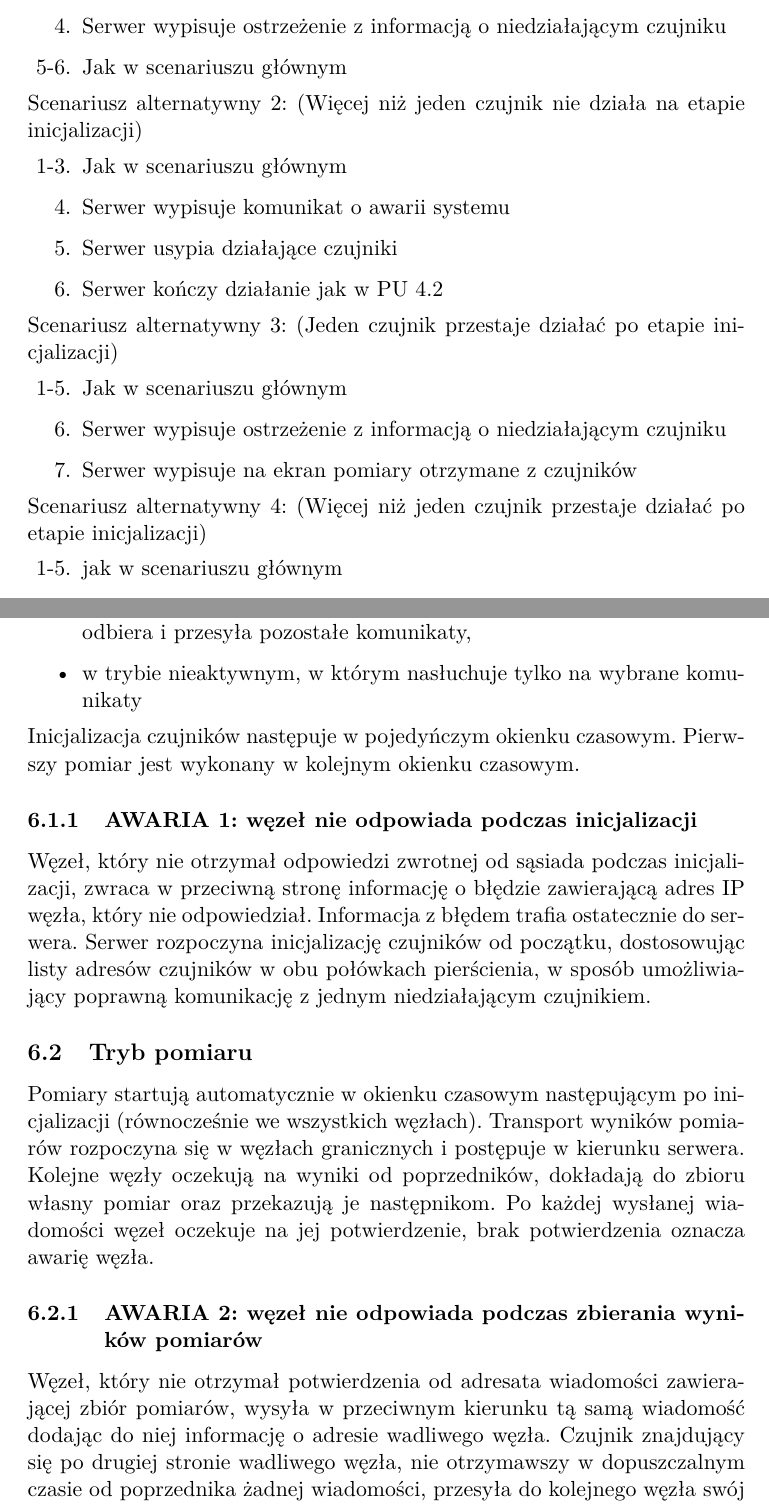
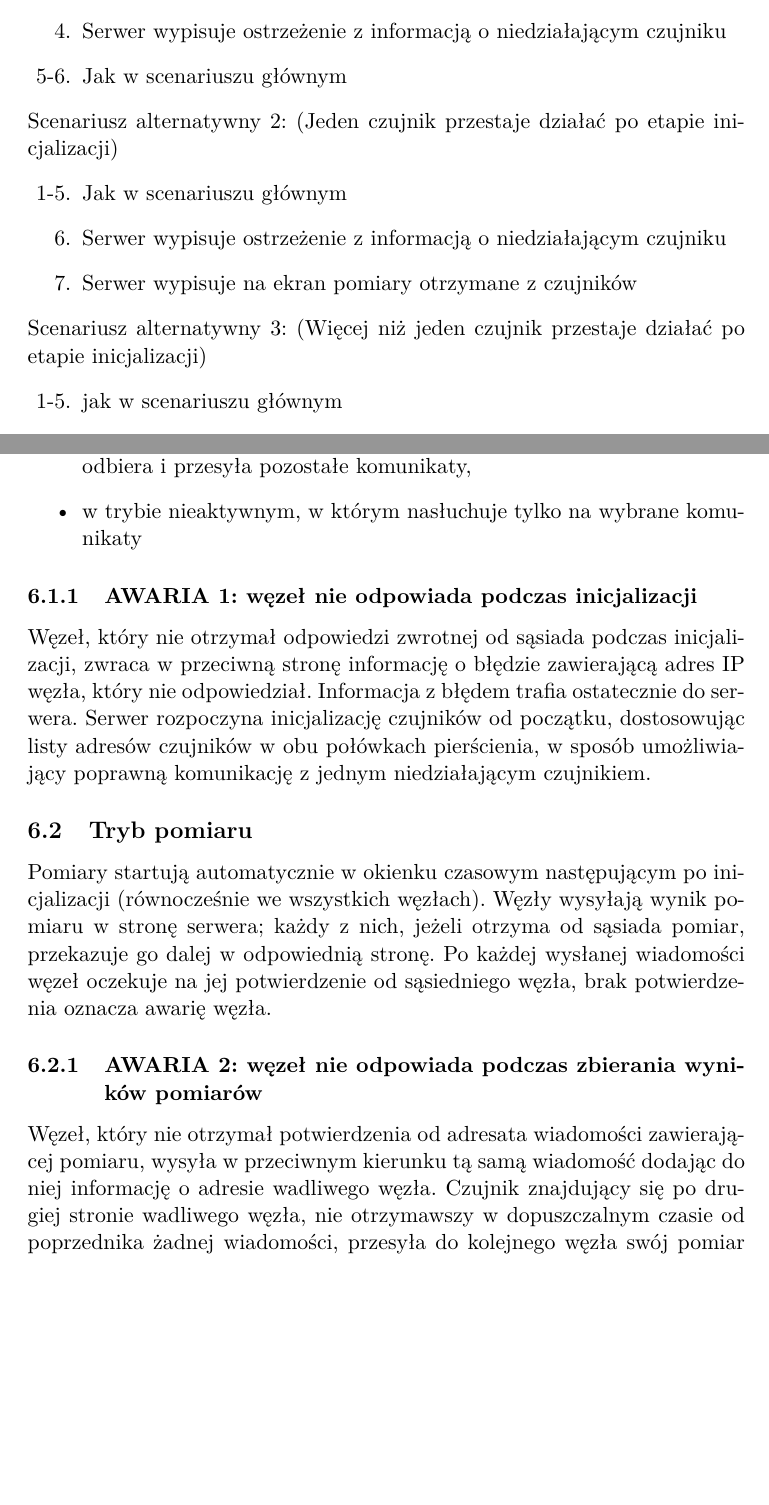
Before and after one commit to formateu/sauron, a LaTeX document (doc/sauron.tex): two parts of pages 3 and 6 of 9, joined at a grey line, cut so that both start at the same text, the shorter picture padded with empty space. Compiled offline with pdfLaTeX.

Commit message:
Doc revision
Change-Id: Ie2c128b26943a79c28cbd3817faed31ad513950f

```diff
--- a/doc/sauron.tex
+++ b/doc/sauron.tex
@@ -5,7 +5,7 @@
 \usepackage{lmodern}
 \usepackage{graphicx}
 
-\title{Sauron - projekt wstępny}
+\title{Sauron}
 \author{Mateusz Forc, \\ Grzegorz Staniszewski, \\ Wiktor Franus, \\ Przemysław Kopański}
 
 \begin{document}
@@ -79,22 +76,14 @@ Scenariusz alternatywny 1: (Jeden czujnik nie działa na etapie inicjalizacji)
    \item [4.] Serwer wypisuje ostrzeżenie z informacją o niedziałającym czujniku
    \item [5-6.] Jak w scenariuszu głównym
 \end{enumerate}
-Scenariusz alternatywny 2: (Więcej niż jeden czujnik nie działa na etapie inicjalizacji)
-\begin{enumerate}
-   \item [1-3.] Jak w scenariuszu głównym
-   \setcounter{enumi}{3}
-   \item Serwer wypisuje komunikat o awarii systemu
-   \item Serwer usypia działające czujniki
-   \item Serwer kończy działanie jak w PU \ref{turnoff}
-\end{enumerate}
-Scenariusz alternatywny 3: (Jeden czujnik przestaje działać po etapie inicjalizacji)
+Scenariusz alternatywny 2: (Jeden czujnik przestaje działać po etapie inicjalizacji)
 \begin{enumerate}
    \item [1-5.] Jak w scenariuszu głównym
    \setcounter{enumi}{5}
    \item Serwer wypisuje ostrzeżenie z informacją o niedziałającym czujniku
    \item Serwer wypisuje na ekran pomiary otrzymane z czujników
 \end{enumerate}
-Scenariusz alternatywny 4: (Więcej niż jeden czujnik przestaje działać po etapie inicjalizacji)
+Scenariusz alternatywny 3: (Więcej niż jeden czujnik przestaje działać po etapie inicjalizacji)
 \begin{enumerate}
    \item [1-5.] jak w scenariuszu głównym
    \setcounter{enumi}{5}
@@ -161,8 +150,6 @@ Czujnik pracuje w dwóch trybach naprzemiennie:
       odbiera i przesyła pozostałe komunikaty,
 \item w trybie nieaktywnym, w którym nasłuchuje tylko na wybrane komunikaty
 \end{itemize}
-Inicjalizacja czujników następuje w pojedyńczym okienku czasowym.
-Pierwszy pomiar jest wykonany w kolejnym okienku czasowym.
 
 \subsubsection{AWARIA 1: węzeł nie odpowiada podczas inicjalizacji}
 Węzeł, który nie otrzymał odpowiedzi zwrotnej od sąsiada podczas inicjalizacji,
@@ -177,14 +164,11 @@ w sposób umożliwiający poprawną komunikację z jednym niedziałającym czujn
 \subsection{Tryb pomiaru}
 Pomiary startują automatycznie w okienku czasowym następującym po inicjalizacji
 (równocześnie we wszystkich węzłach).
-Transport wyników pomiarów rozpoczyna się w węzłach granicznych i postępuje w kierunku serwera.
-Kolejne węzły oczekują na wyniki od poprzedników,
-dokładają do zbioru własny pomiar oraz przekazują je następnikom.
-Po każdej wysłanej wiadomości węzeł oczekuje na jej potwierdzenie,
-brak potwierdzenia oznacza awarię węzła.
+Węzły wysyłają wynik pomiaru w stronę serwera; każdy z nich, jeżeli otrzyma od sąsiada pomiar, przekazuje go dalej w odpowiednią stronę.
+Po każdej wysłanej wiadomości węzeł oczekuje na jej potwierdzenie od sąsiedniego węzła, brak potwierdzenia oznacza awarię węzła.
 
 \subsubsection{AWARIA 2: węzeł nie odpowiada podczas zbierania wyników pomiarów}
-Węzeł, który nie otrzymał potwierdzenia od adresata wiadomości zawierającej zbiór pomiarów,
+Węzeł, który nie otrzymał potwierdzenia od adresata wiadomości zawierającej pomiaru,
 wysyła w przeciwnym kierunku tą samą wiadomość dodając do niej informację o adresie wadliwego węzła.
 Czujnik znajdujący się po drugiej stronie wadliwego węzła,
 nie otrzymawszy w dopuszczalnym czasie od poprzednika żadnej wiadomości,
```
Also changed, not shown: doc/sauron.pdf, doc/sauron.tex (15 more changed lines).
